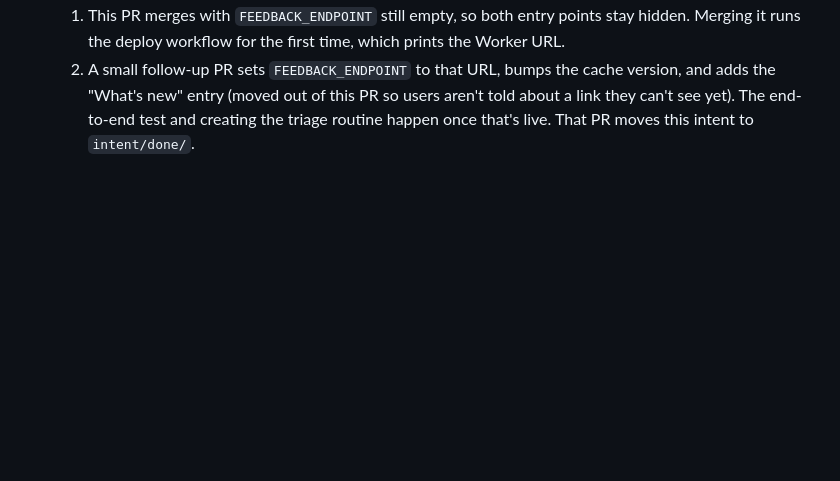
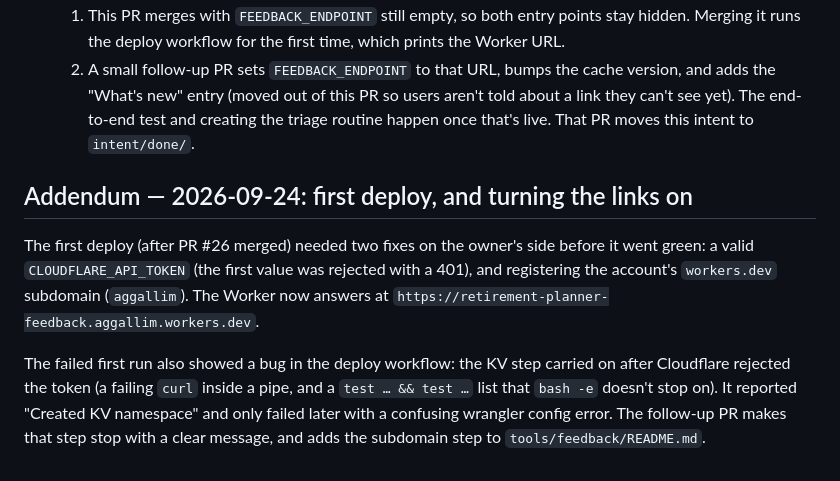
Before and after one commit to aggallim/retirement-planner, a Markdown page: intent/026-user-feedback.md, the part around the change. Drawn GitHub-style; blank space fills up the shorter version.

Commit message:
Intent 026 addendum: first deploy fixes and go-live
Co-Authored-By: Claude Opus 5.5 <noreply@anthropic.com>
Claude-Session: https://claude.ai/code/session_01DnfNsswiJq1c7MtjcPoz3u

```diff
--- a/intent/026-user-feedback.md
+++ b/intent/026-user-feedback.md
@@ -323,3 +323,18 @@ hand instead (option B).
      this PR so users aren't told about a link they can't see yet). The
      end-to-end test and creating the triage routine happen once that's
      live. That PR moves this intent to `intent/done/`.
+
+## Addendum — 2026-09-24: first deploy, and turning the links on
+
+The first deploy (after PR #26 merged) needed two fixes on the owner's
+side before it went green: a valid `CLOUDFLARE_API_TOKEN` (the first value
+was rejected with a 401), and registering the account's `workers.dev`
+subdomain (`aggallim`). The Worker now answers at
+`https://retirement-planner-feedback.aggallim.workers.dev`.
+
+The failed first run also showed a bug in the deploy workflow: the KV step
+carried on after Cloudflare rejected the token (a failing `curl` inside a
+pipe, and a `test … && test …` list that `bash -e` doesn't stop on). It
+reported "Created KV namespace" and only failed later with a confusing
+wrangler config error. The follow-up PR makes that step stop with a clear
+message, and adds the subdomain step to `tools/feedback/README.md`.
```
